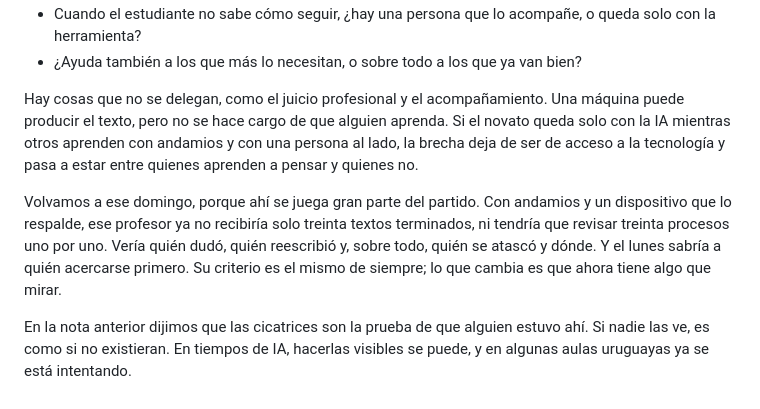
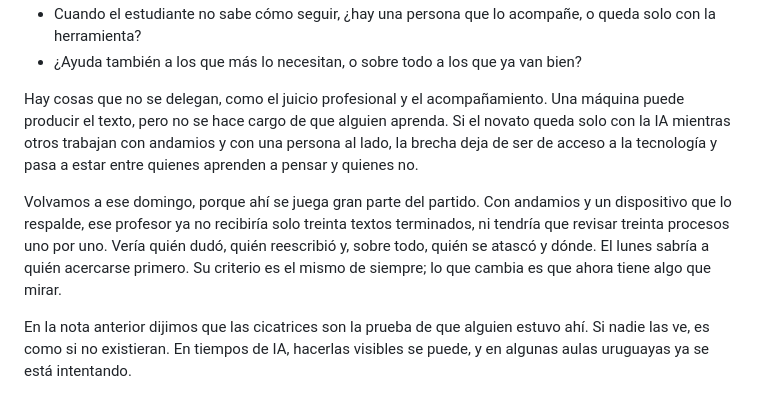
Before and after one commit to pdelosca/los-cuatro-padrones, a Markdown page: nota-revisada.md, the part around one of its changes. GitHub-like rendering.

```diff
--- a/nota-revisada.md
+++ b/nota-revisada.md
@@ -74,8 +72,8 @@ Antes de sumar una herramienta nueva, el sistema, un centro o un docente pueden
 - Cuando el estudiante no sabe cómo seguir, ¿hay una persona que lo acompañe, o queda solo con la herramienta?
 - ¿Ayuda también a los que más lo necesitan, o sobre todo a los que ya van bien?
 
-Hay cosas que no se delegan, como el juicio profesional y el acompañamiento. Una máquina puede producir el texto, pero no se hace cargo de que alguien aprenda. Si el novato queda solo con la IA mientras otros aprenden con andamios y con una persona al lado, la brecha deja de ser de acceso a la tecnología y pasa a estar entre quienes aprenden a pensar y quienes no.
+Hay cosas que no se delegan, como el juicio profesional y el acompañamiento. Una máquina puede producir el texto, pero no se hace cargo de que alguien aprenda. Si el novato queda solo con la IA mientras otros trabajan con andamios y con una persona al lado, la brecha deja de ser de acceso a la tecnología y pasa a estar entre quienes aprenden a pensar y quienes no.
 
-Volvamos a ese domingo, porque ahí se juega gran parte del partido. Con andamios y un dispositivo que lo respalde, ese profesor ya no recibiría solo treinta textos terminados, ni tendría que revisar treinta procesos uno por uno. Vería quién dudó, quién reescribió y, sobre todo, quién se atascó y dónde. Y el lunes sabría a quién acercarse primero. Su criterio es el mismo de siempre; lo que cambia es que ahora tiene algo que mirar.
+Volvamos a ese domingo, porque ahí se juega gran parte del partido. Con andamios y un dispositivo que lo respalde, ese profesor ya no recibiría solo treinta textos terminados, ni tendría que revisar treinta procesos uno por uno. Vería quién dudó, quién reescribió y, sobre todo, quién se atascó y dónde. El lunes sabría a quién acercarse primero. Su criterio es el mismo de siempre; lo que cambia es que ahora tiene algo que mirar.
 
 En la nota anterior dijimos que las cicatrices son la prueba de que alguien estuvo ahí. Si nadie las ve, es como si no existieran. En tiempos de IA, hacerlas visibles se puede, y en algunas aulas uruguayas ya se está intentando.
```
Also changed, not shown: other parts of nota-revisada.md (+27 -29 lines).
